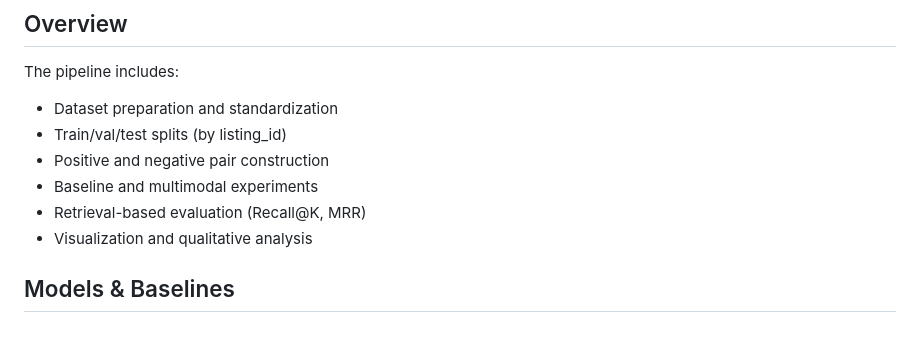
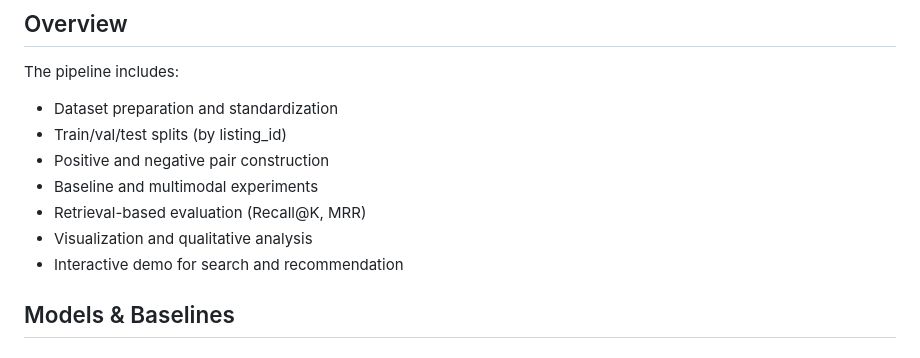
Before and after one commit to neskrotna/real-estate-multimodal, a Markdown page: README.md, the part around the change. GitHub-like rendering.

```diff
--- a/README.md
+++ b/README.md
@@ -12,6 +12,7 @@ The pipeline includes:
   - Baseline and multimodal experiments
   - Retrieval-based evaluation (Recall@K, MRR)
   - Visualization and qualitative analysis
+  - Interactive demo for search and recommendation
 
 ## Models & Baselines
 
```
